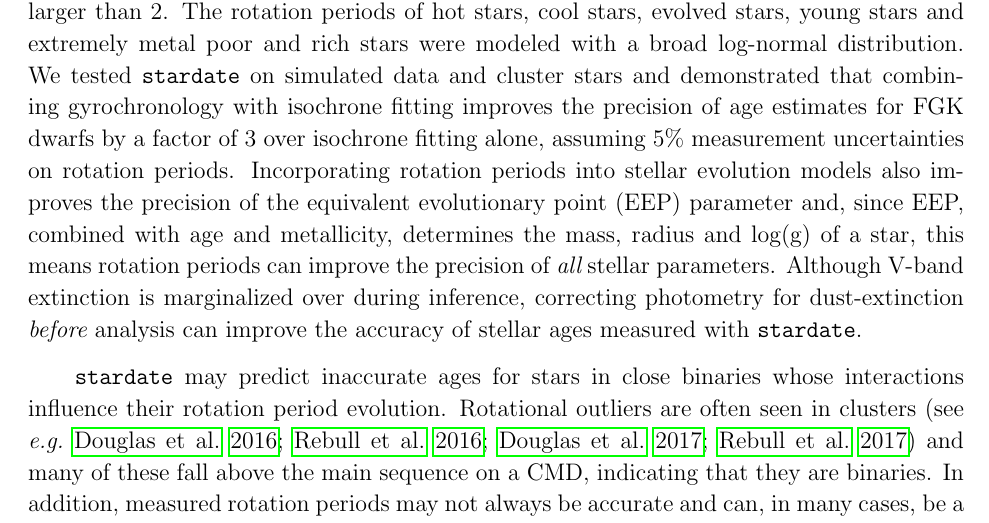
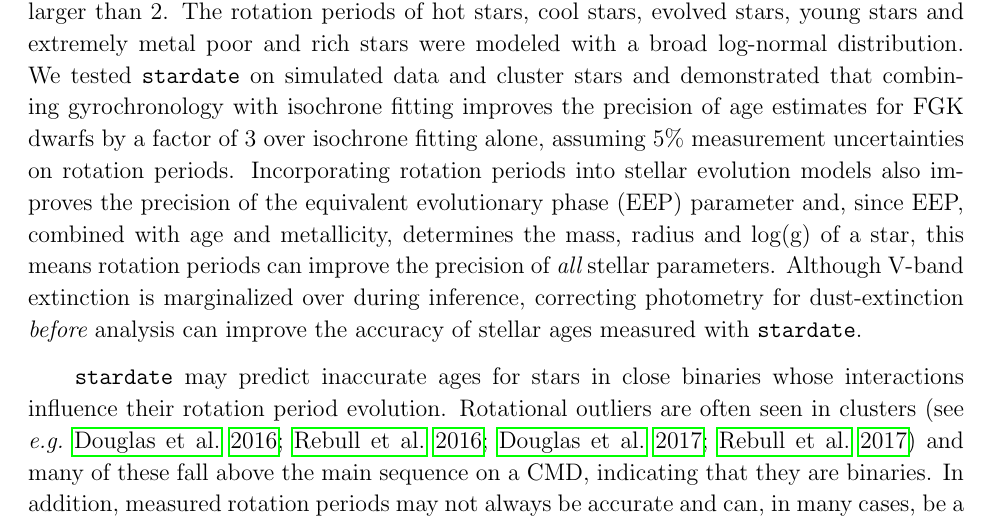
Before and after one commit to RuthAngus/stardate, a LaTeX paper (paper/ms.tex, which reads paper/conclusion.tex, paper/results.tex): part of page 27 of 35, cut so that both start at the same text. Compiled offline with pdfLaTeX.

Commit message:
point to phase

```diff
--- a/paper/conclusion.tex
+++ b/paper/conclusion.tex
@@ -23,7 +23,7 @@ combining gyrochronology with isochrone fitting improves the precision of age
 estimates for FGK dwarfs by a factor of 3 over isochrone fitting alone,
 assuming 5\% measurement uncertainties on rotation periods.
 Incorporating rotation periods into stellar evolution models also improves the
-precision of the equivalent evolutionary point (EEP) parameter and, since EEP,
+precision of the equivalent evolutionary phase (EEP) parameter and, since EEP,
 combined with age and metallicity, determines the mass, radius and \logg\ of a
 star, this means rotation periods can improve the precision of {\it all}
 stellar parameters.
--- a/paper/results.tex
+++ b/paper/results.tex
@@ -82,7 +82,7 @@ The rotation period model.
 % The top panel shows the rotation periods vs. B-V colors of simulated stars,
 The top panel shows the rotation periods vs. \gcolor\ colors of simulated stars,
     colored by their age and the bottom panel shows the same stars colored
-    by their equivalent evolutionary point (EEP).
+    by their equivalent evolutionary phase (EEP).
     % 9, 11, and 13 (rotation periods rise with age).
     The gray lines describe the mean gyrochronology model at ages 1,
     3, 5, 7, 9, 11, and 13 (rotation periods rise with age).
@@ -193,7 +193,7 @@ Neither gyrochronology nor isochrone fitting can provide precise ages for
 % \end{figure}
 
 \racomment{
-Figure \ref{fig:eep} shows the inferred equivalent evolutionary point (EEP)
+Figure \ref{fig:eep} shows the inferred equivalent evolutionary phase (EEP)
 for the simulated star sample.
 EEP is a dimensionless number that describes evolutionary stage and, combined
 with age and metallicity, determines stellar mass.
```
Also changed, not shown: paper/intro.tex (+1 -1 lines), paper/method.tex (+1 -1 lines).
